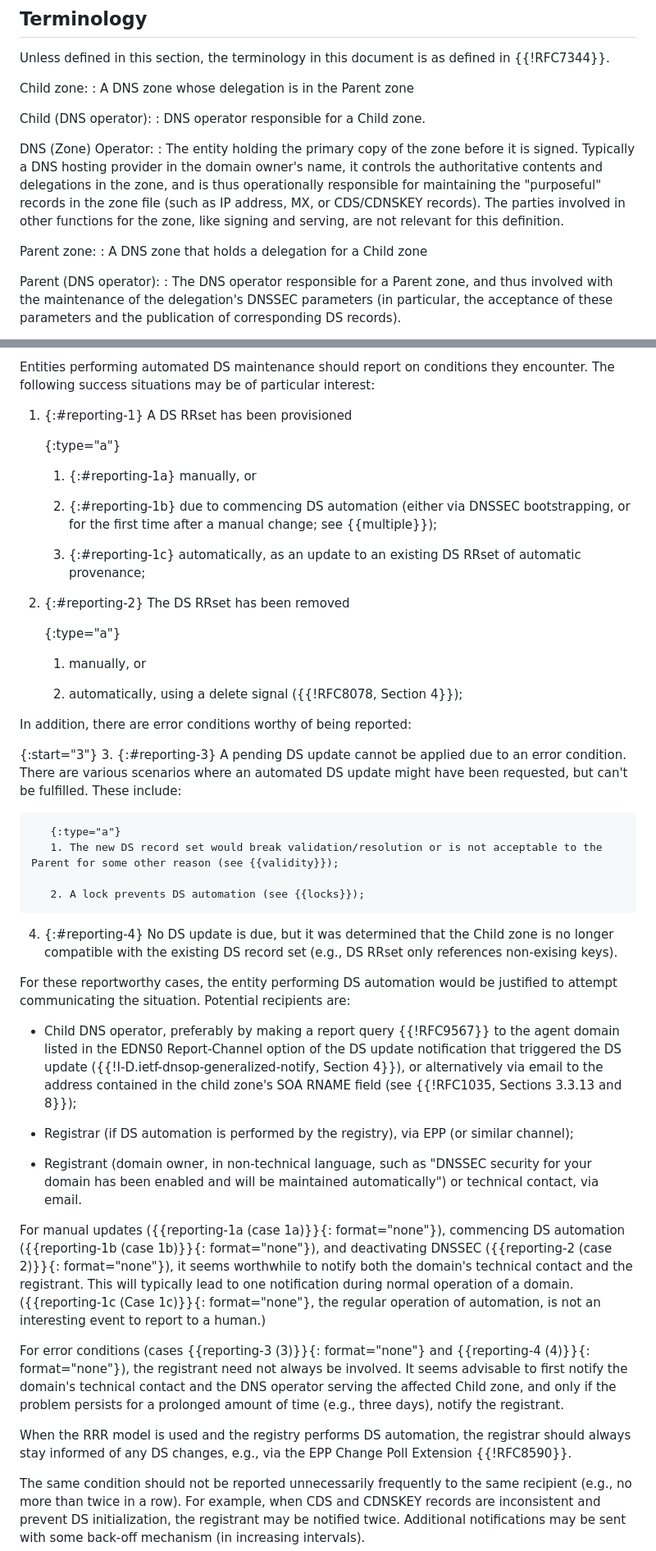
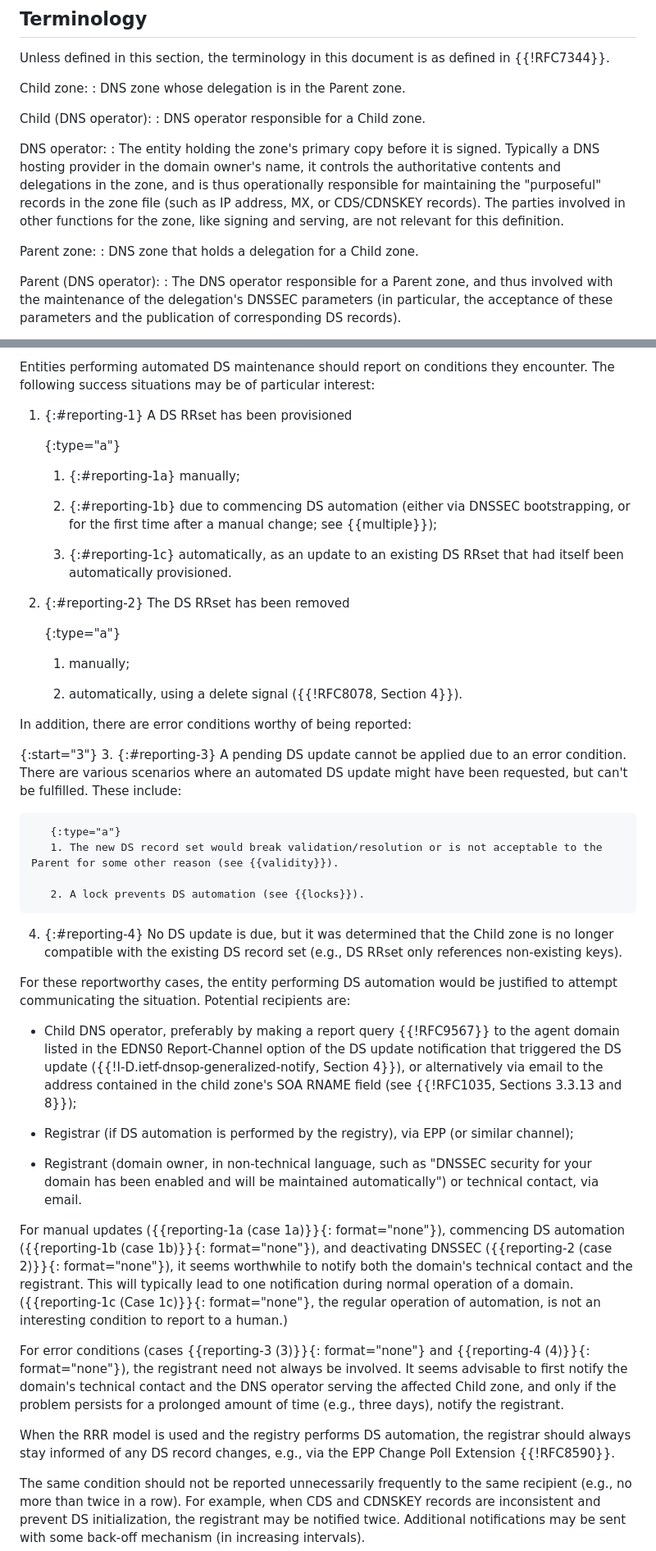
Before and after one commit to desec-io/draft-shetho-dnsop-ds-automation, a Markdown page: draft-shetho-dnsop-ds-automation.md, 2 parts joined by grey strips. Shown at 82% size. GitHub-like rendering.

```diff
--- a/draft-shetho-dnsop-ds-automation.md
+++ b/draft-shetho-dnsop-ds-automation.md
@@ -104,17 +103,17 @@ Readers are expected to be familiar with DNSSEC {{!RFC9364}}{{!RFC9615}}{{!I-D.i
 Unless defined in this section, the terminology in this document is as defined in {{!RFC7344}}.
 
 Child zone:
-: A DNS zone whose delegation is in the Parent zone
+: DNS zone whose delegation is in the Parent zone.
 
 Child (DNS operator):
 : DNS operator responsible for a Child zone.
 
-DNS (Zone) Operator:
-: The entity holding the primary copy of the zone before it is signed. Typically a DNS hosting provider in the domain owner's name, it controls the authoritative contents and delegations in the zone, and is thus operationally responsible for maintaining the "purposeful" records in the zone file (such as IP address, MX, or CDS/CDNSKEY records).
+DNS operator:
+: The entity holding the zone's primary copy before it is signed. Typically a DNS hosting provider in the domain owner's name, it controls the authoritative contents and delegations in the zone, and is thus operationally responsible for maintaining the "purposeful" records in the zone file (such as IP address, MX, or CDS/CDNSKEY records).
 The parties involved in other functions for the zone, like signing and serving, are not relevant for this definition.
 
 Parent zone:
-: A DNS zone that holds a delegation for a Child zone
+: DNS zone that holds a delegation for a Child zone.
 
 Parent (DNS operator):
 : The DNS operator responsible for a Parent zone, and thus involved with the maintenance of the delegation's DNSSEC parameters (in particular, the acceptance of these parameters and the publication of corresponding DS records).
@@ -191,18 +190,18 @@ Entities performing automated DS maintenance should report on conditions they en
   1. {:#reporting-1} A DS RRset has been provisioned
 
        {:type="a"}
-       1. {:#reporting-1a} manually, or
+       1. {:#reporting-1a} manually;
 
        2. {:#reporting-1b} due to commencing DS automation (either via DNSSEC bootstrapping, or for the first time after a manual change; see {{multiple}});
 
-       3. {:#reporting-1c} automatically, as an update to an existing DS RRset of automatic provenance;
+       3. {:#reporting-1c} automatically, as an update to an existing DS RRset that had itself been automatically provisioned.
 
   2. {:#reporting-2} The DS RRset has been removed
 
        {:type="a"}
-       1. manually, or
+       1. manually;
 
-       2. automatically, using a delete signal ({{!RFC8078, Section 4}});
+       2. automatically, using a delete signal ({{!RFC8078, Section 4}}).
 
 In addition, there are error conditions worthy of being reported:
 
@@ -210,11 +209,11 @@ In addition, there are error conditions worthy of being reported:
   3. {:#reporting-3} A pending DS update cannot be applied due to an error condition. There are various scenarios where an automated DS update might have been requested, but can't be fulfilled. These include:
 
        {:type="a"}
-       1. The new DS record set would break validation/resolution or is not acceptable to the Parent for some other reason (see {{validity}});
+       1. The new DS record set would break validation/resolution or is not acceptable to the Parent for some other reason (see {{validity}}).
 
-       2. A lock prevents DS automation (see {{locks}});
+       2. A lock prevents DS automation (see {{locks}}).
 
-  4. {:#reporting-4} No DS update is due, but it was determined that the Child zone is no longer compatible with the existing DS record set (e.g., DS RRset only references non-exising keys).
+  4. {:#reporting-4} No DS update is due, but it was determined that the Child zone is no longer compatible with the existing DS record set (e.g., DS RRset only references non-existing keys).
 
 For these reportworthy cases, the entity performing DS automation would be justified to attempt communicating the situation. Potential recipients are:
 
@@ -224,11 +223,11 @@ For these reportworthy cases, the entity performing DS automation would be justi
 
   - Registrant (domain owner, in non-technical language, such as "DNSSEC security for your domain has been enabled and will be maintained automatically") or technical contact, via email.
 
-For manual updates ({{reporting-1a (case 1a)}}{: format="none"}), commencing DS automation ({{reporting-1b (case 1b)}}{: format="none"}), and deactivating DNSSEC ({{reporting-2 (case 2)}}{: format="none"}), it seems worthwhile to notify both the domain's technical contact and the registrant. This will typically lead to one notification during normal operation of a domain. ({{reporting-1c (Case 1c)}}{: format="none"}, the regular operation of automation, is not an interesting event to report to a human.)
+For manual updates ({{reporting-1a (case 1a)}}{: format="none"}), commencing DS automation ({{reporting-1b (case 1b)}}{: format="none"}), and deactivating DNSSEC ({{reporting-2 (case 2)}}{: format="none"}), it seems worthwhile to notify both the domain's technical contact and the registrant. This will typically lead to one notification during normal operation of a domain. ({{reporting-1c (Case 1c)}}{: format="none"}, the regular operation of automation, is not an interesting condition to report to a human.)
 
 For error conditions (cases {{reporting-3 (3)}}{: format="none"} and {{reporting-4 (4)}}{: format="none"}), the registrant need not always be involved. It seems advisable to first notify the domain's technical contact and the DNS operator serving the affected Child zone, and only if the problem persists for a prolonged amount of time (e.g., three days), notify the registrant.
 
-When the RRR model is used and the registry performs DS automation, the registrar should always stay informed of any DS changes, e.g., via the EPP Change Poll Extension {{!RFC8590}}.
+When the RRR model is used and the registry performs DS automation, the registrar should always stay informed of any DS record changes, e.g., via the EPP Change Poll Extension {{!RFC8590}}.
 
 The same condition should not be reported unnecessarily frequently to the same recipient (e.g., no more than twice in a row). For example, when CDS and CDNSKEY records are inconsistent and prevent DS initialization, the registrant may be notified twice. Additional notifications may be sent with some back-off mechanism (in increasing intervals).
 
```
Also changed, not shown: other parts of draft-shetho-dnsop-ds-automation.md (+26 -27 lines).
